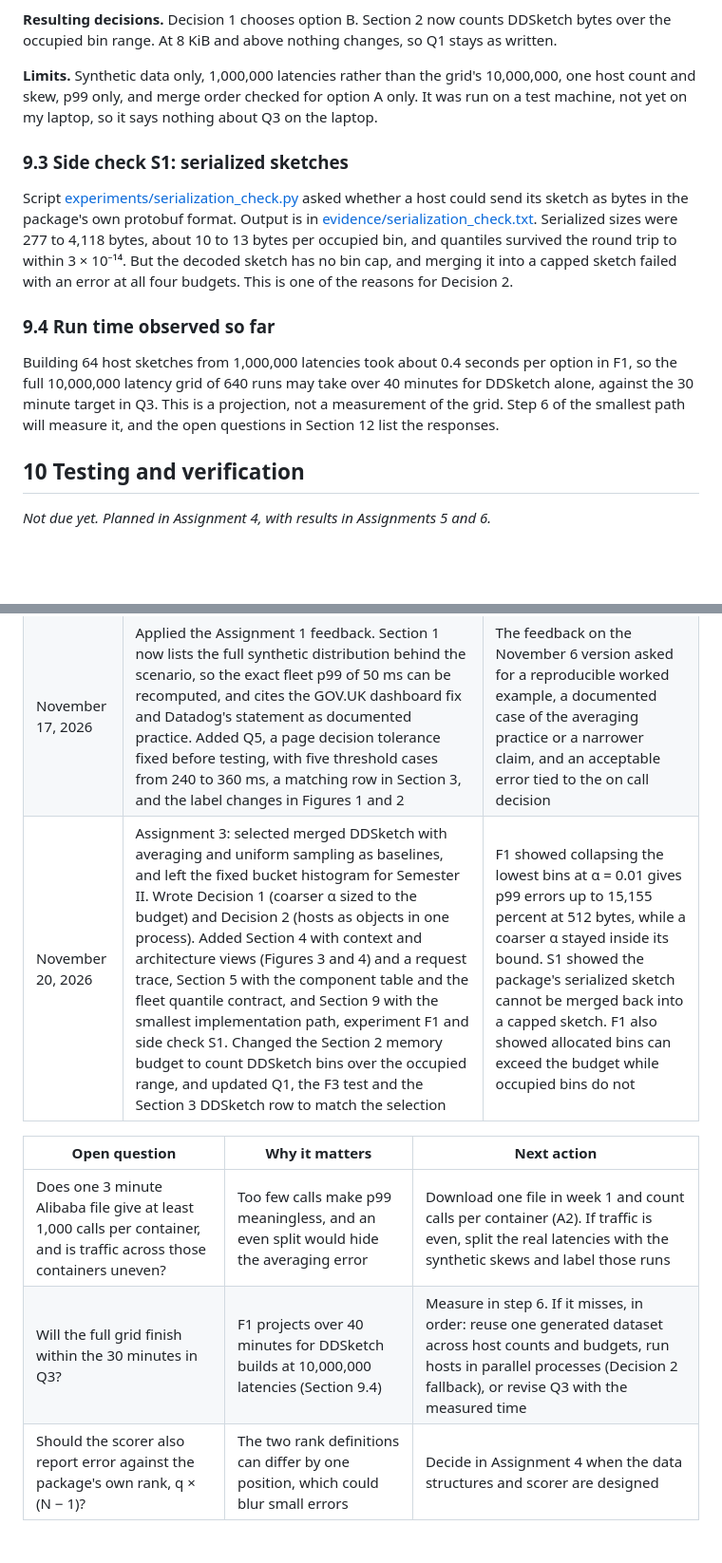
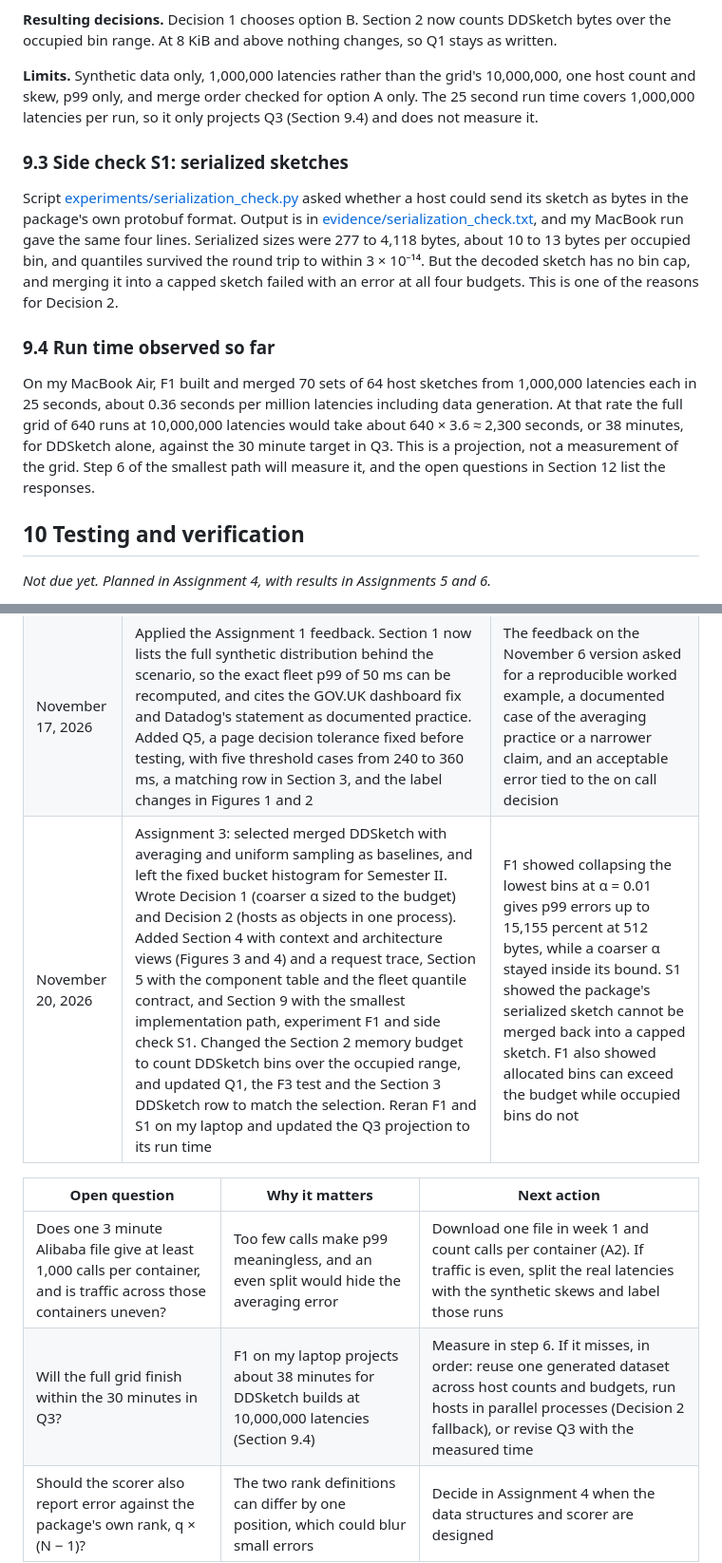
Before and after one commit to tanviriss/csc59866-fall2026-senior-project-group, a Markdown page: DESIGN.md, 2 parts joined by grey strips. Shown at 95% size. Rendered like a GitHub page; blank space fills up the shorter version.

Commit message:
Assignment 3: rerun F1 and S1 on my laptop, add run log, update Q3 projection

```diff
--- a/DESIGN.md
+++ b/DESIGN.md
@@ -470,15 +470,15 @@ Merge order: all five orders gave identical bins at every budget for both distri
 
 **Resulting decisions.** Decision 1 chooses option B. Section 2 now counts DDSketch bytes over the occupied bin range. At 8 KiB and above nothing changes, so Q1 stays as written.
 
-**Limits.** Synthetic data only, 1,000,000 latencies rather than the grid's 10,000,000, one host count and skew, p99 only, and merge order checked for option A only. It was run on a test machine, not yet on my laptop, so it says nothing about Q3 on the laptop.
+**Limits.** Synthetic data only, 1,000,000 latencies rather than the grid's 10,000,000, one host count and skew, p99 only, and merge order checked for option A only. The 25 second run time covers 1,000,000 latencies per run, so it only projects Q3 (Section 9.4) and does not measure it.
 
 ### 9.3 Side check S1: serialized sketches
 
-Script [experiments/serialization_check.py](experiments/serialization_check.py) asked whether a host could send its sketch as bytes in the package's own protobuf format. Output is in [evidence/serialization_check.txt](evidence/serialization_check.txt). Serialized sizes were 277 to 4,118 bytes, about 10 to 13 bytes per occupied bin, and quantiles survived the round trip to within 3 × 10⁻¹⁴. But the decoded sketch has no bin cap, and merging it into a capped sketch failed with an error at all four budgets. This is one of the reasons for Decision 2.
+Script [experiments/serialization_check.py](experiments/serialization_check.py) asked whether a host could send its sketch as bytes in the package's own protobuf format. Output is in [evidence/serialization_check.txt](evidence/serialization_check.txt), and my MacBook run gave the same four lines. Serialized sizes were 277 to 4,118 bytes, about 10 to 13 bytes per occupied bin, and quantiles survived the round trip to within 3 × 10⁻¹⁴. But the decoded sketch has no bin cap, and merging it into a capped sketch failed with an error at all four budgets. This is one of the reasons for Decision 2.
 
 ### 9.4 Run time observed so far
 
-Building 64 host sketches from 1,000,000 latencies took about 0.4 seconds per option in F1, so the full 10,000,000 latency grid of 640 runs may take over 40 minutes for DDSketch alone, against the 30 minute target in Q3. This is a projection, not a measurement of the grid. Step 6 of the smallest path will measure it, and the open questions in Section 12 list the responses.
+On my MacBook Air, F1 built and merged 70 sets of 64 host sketches from 1,000,000 latencies each in 25 seconds, about 0.36 seconds per million latencies including data generation. At that rate the full grid of 640 runs at 10,000,000 latencies would take about 640 × 3.6 ≈ 2,300 seconds, or 38 minutes, for DDSketch alone, against the 30 minute target in Q3. This is a projection, not a measurement of the grid. Step 6 of the smallest path will measure it, and the open questions in Section 12 list the responses.
 
 ## 10 Testing and verification
 
@@ -496,12 +496,12 @@ Building 64 host sketches from 1,000,000 latencies took about 0.4 seconds per op
 | November 14, 2026 | Assignment 2: wrote the Section 2 specification and a first Section 3 comparison. Revised Section 1 to fix the host counts (4 to 256) and memory budgets (512 bytes to 32 KiB) and to name the Alibaba 2022 microservices trace as real data | Tanvir Islam's review asked how many servers I simulate, how much memory I test and for real world data. The Alibaba trace description confirmed a per call response time and serving container. Writing C4 showed that DDSketch at α = 0.01 needs about 461 bins, more than the two smallest budgets allow |
 | November 16, 2026 | Added Q4, a proposed target for answer speed, and a matching row in the Section 3 comparison. Rewrote every Design and test reference cell to name the responsible component and its planned test in one or two short sentences. Added the subsection "Why each requirement matters", with the reason and an example for every requirement, and moved the reasons for the 1 percent and 1 second targets into it. Corrected the averaging cell for C1 in Section 3, since averaging in groups changes the result | Added after the Assignment 2 presentation so the specification also covers how fast a fleet answer must be ready, not only how accurate and how small it is |
 | November 17, 2026 | Applied the Assignment 1 feedback. Section 1 now lists the full synthetic distribution behind the scenario, so the exact fleet p99 of 50 ms can be recomputed, and cites the GOV.UK dashboard fix and Datadog's statement as documented practice. Added Q5, a page decision tolerance fixed before testing, with five threshold cases from 240 to 360 ms, a matching row in Section 3, and the label changes in Figures 1 and 2 | The feedback on the November 6 version asked for a reproducible worked example, a documented case of the averaging practice or a narrower claim, and an acceptable error tied to the on call decision |
-| November 20, 2026 | Assignment 3: selected merged DDSketch with averaging and uniform sampling as baselines, and left the fixed bucket histogram for Semester II. Wrote Decision 1 (coarser α sized to the budget) and Decision 2 (hosts as objects in one process). Added Section 4 with context and architecture views (Figures 3 and 4) and a request trace, Section 5 with the component table and the fleet quantile contract, and Section 9 with the smallest implementation path, experiment F1 and side check S1. Changed the Section 2 memory budget to count DDSketch bins over the occupied range, and updated Q1, the F3 test and the Section 3 DDSketch row to match the selection | F1 showed collapsing the lowest bins at α = 0.01 gives p99 errors up to 15,155 percent at 512 bytes, while a coarser α stayed inside its bound. S1 showed the package's serialized sketch cannot be merged back into a capped sketch. F1 also showed allocated bins can exceed the budget while occupied bins do not |
+| November 20, 2026 | Assignment 3: selected merged DDSketch with averaging and uniform sampling as baselines, and left the fixed bucket histogram for Semester II. Wrote Decision 1 (coarser α sized to the budget) and Decision 2 (hosts as objects in one process). Added Section 4 with context and architecture views (Figures 3 and 4) and a request trace, Section 5 with the component table and the fleet quantile contract, and Section 9 with the smallest implementation path, experiment F1 and side check S1. Changed the Section 2 memory budget to count DDSketch bins over the occupied range, and updated Q1, the F3 test and the Section 3 DDSketch row to match the selection. Reran F1 and S1 on my laptop and updated the Q3 projection to its run time | F1 showed collapsing the lowest bins at α = 0.01 gives p99 errors up to 15,155 percent at 512 bytes, while a coarser α stayed inside its bound. S1 showed the package's serialized sketch cannot be merged back into a capped sketch. F1 also showed allocated bins can exceed the budget while occupied bins do not |
 
 | Open question | Why it matters | Next action |
 |---|---|---|
 | Does one 3 minute Alibaba file give at least 1,000 calls per container, and is traffic across those containers uneven? | Too few calls make p99 meaningless, and an even split would hide the averaging error | Download one file in week 1 and count calls per container (A2). If traffic is even, split the real latencies with the synthetic skews and label those runs |
-| Will the full grid finish within the 30 minutes in Q3? | F1 projects over 40 minutes for DDSketch builds at 10,000,000 latencies (Section 9.4) | Measure in step 6. If it misses, in order: reuse one generated dataset across host counts and budgets, run hosts in parallel processes (Decision 2 fallback), or revise Q3 with the measured time |
+| Will the full grid finish within the 30 minutes in Q3? | F1 on my laptop projects about 38 minutes for DDSketch builds at 10,000,000 latencies (Section 9.4) | Measure in step 6. If it misses, in order: reuse one generated dataset across host counts and budgets, run hosts in parallel processes (Decision 2 fallback), or revise Q3 with the measured time |
 | Should the scorer also report error against the package's own rank, q × (N − 1)? | The two rank definitions can differ by one position, which could blur small errors | Decide in Assignment 4 when the data structures and scorer are designed |
 
 **Assistance and reuse:** The document structure comes from the course design document template, and the requirement types and table layouts in Sections 2 and 3 follow Chapters 5 and 6 of the course guide. Figures 1 to 4 were drawn for this document, and their editable sources are listed below. Section 3 decision records, the Section 4 views and the Section 9 feasibility record follow Chapters 6, 7 and 11 of the course guide. Outside sources are cited where they are used and listed in References.
```
Also changed, not shown: other parts of DESIGN.md (+5 -5 lines), assets/context_view.png, 4 other files.
